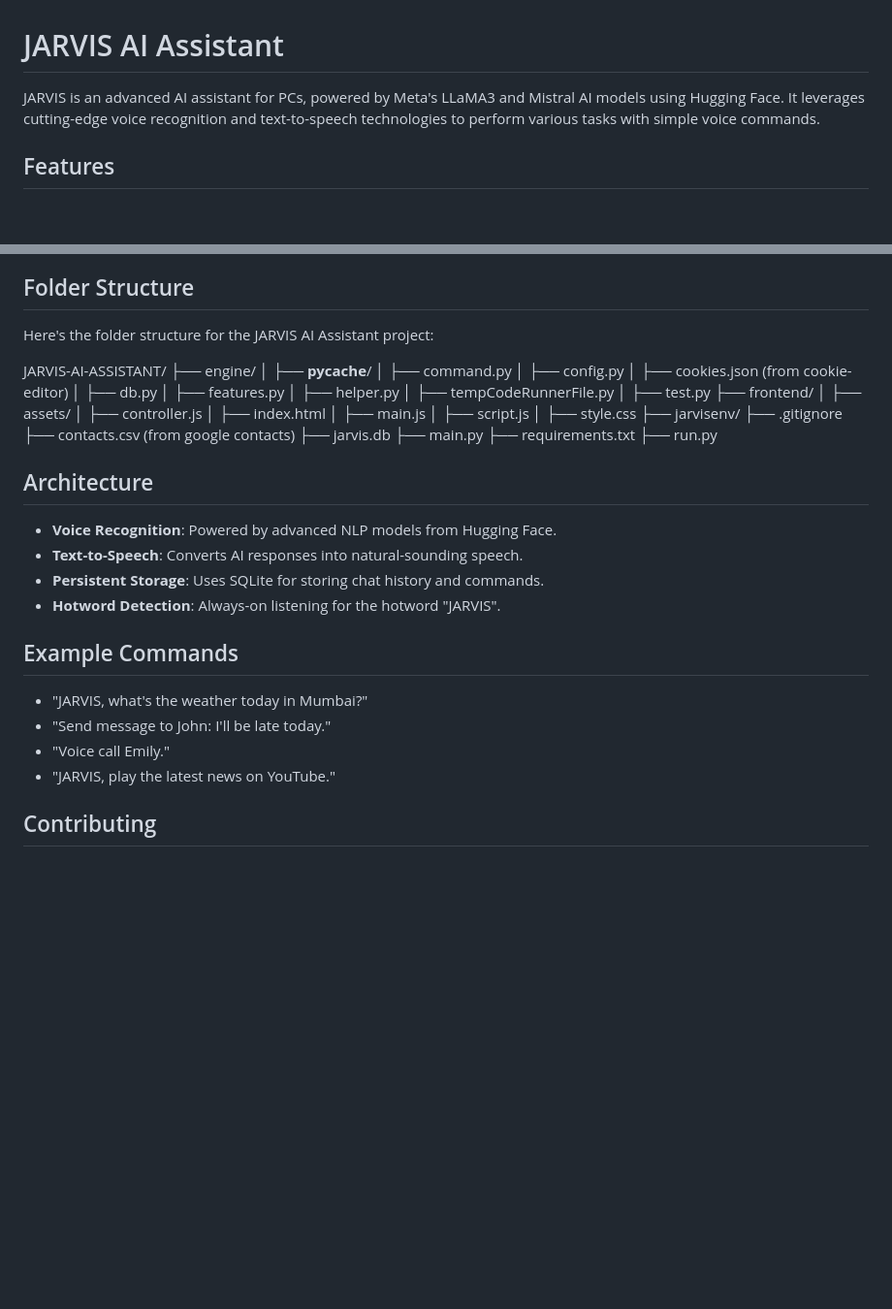
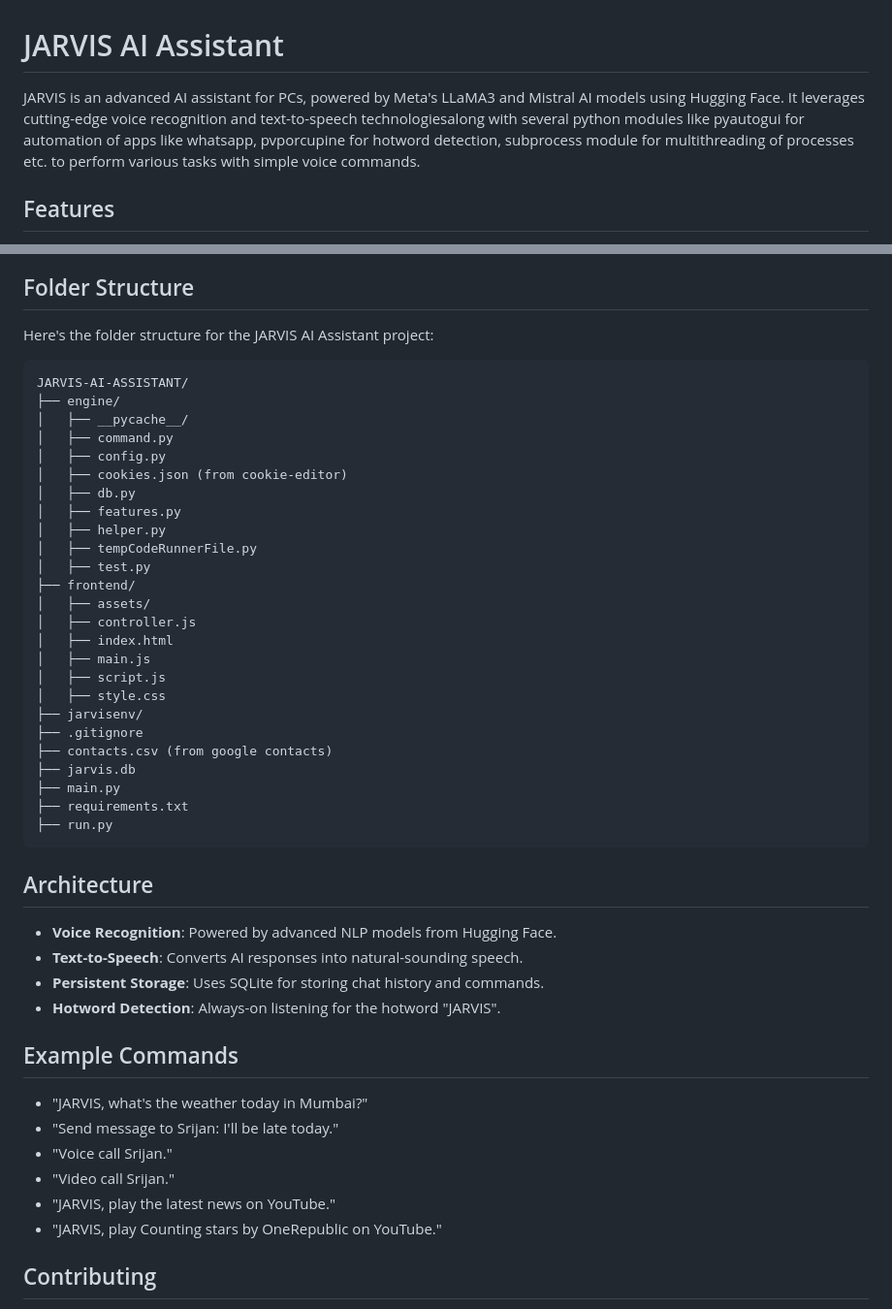
Before and after one commit to Srijan-D/Jarvis-AI-Assistant, a Markdown page: README.md, 2 parts joined by grey strips. Shown: that part at 97% size. GitHub-like rendering; blank space fills up the shorter version.

````diff
--- a/README.md
+++ b/README.md
@@ -1,6 +1,6 @@
 # JARVIS AI Assistant
 
-JARVIS is an advanced AI assistant for PCs, powered by Meta's LLaMA3 and Mistral AI models using Hugging Face. It leverages cutting-edge voice recognition and text-to-speech technologies to perform various tasks with simple voice commands.
+JARVIS is an advanced AI assistant for PCs, powered by Meta's LLaMA3 and Mistral AI models using Hugging Face. It leverages cutting-edge voice recognition and text-to-speech technologiesalong with several python modules like pyautogui for automation of apps like whatsapp, pvporcupine for hotword detection, subprocess module for multithreading of processes etc. to perform various tasks with simple voice commands.
 
 ## Features
 
@@ -83,6 +83,7 @@ For authentication to Hugging Face via the `cookies.json` file, follow these ste
 ## Folder Structure
 Here's the folder structure for the JARVIS AI Assistant project:
 
+```plaintext
 JARVIS-AI-ASSISTANT/
 ├── engine/
 │   ├── __pycache__/
@@ -108,6 +109,7 @@ JARVIS-AI-ASSISTANT/
 ├── main.py
 ├── requirements.txt
 ├── run.py
+```
 
 ## Architecture
 
@@ -119,9 +121,11 @@ JARVIS-AI-ASSISTANT/
 ## Example Commands
 
 - "JARVIS, what's the weather today in Mumbai?"
-- "Send message to John: I'll be late today."
-- "Voice call Emily."
+- "Send message to Srijan: I'll be late today."
+- "Voice call Srijan."
+- "Video call Srijan."
 - "JARVIS, play the latest news on YouTube."
+- "JARVIS, play Counting stars by OneRepublic on YouTube."
 
 ## Contributing
 
````
